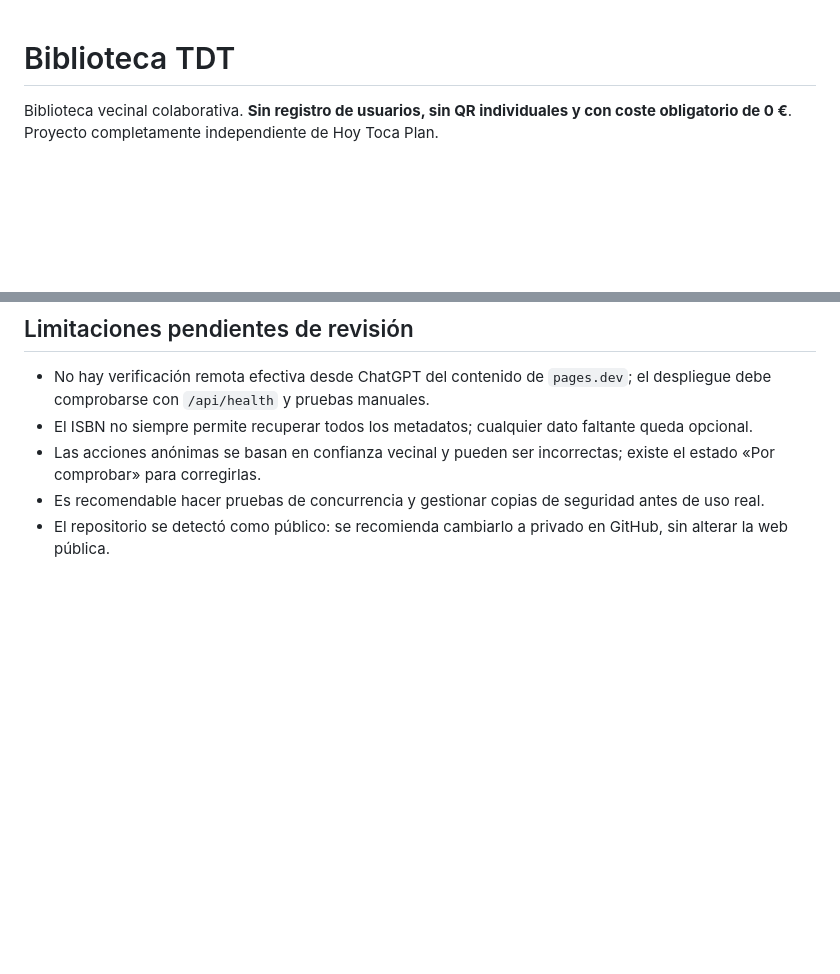
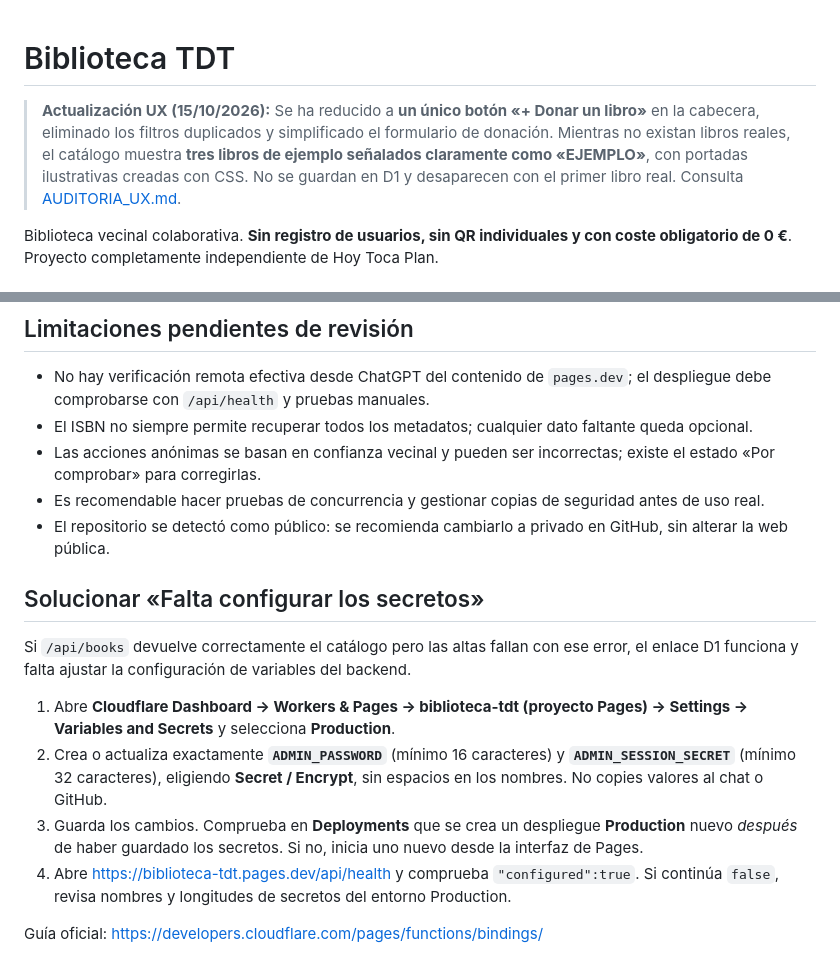
Before and after one commit to Juanan88/biblioteca-tdt, a Markdown page: README.md, 2 parts joined by grey strips. Drawn GitHub-style; blank space fills up the shorter version.

Commit message:
docs: explicar demo UX y solución de secretos de Cloudflare Pages

```diff
--- a/README.md
+++ b/README.md
@@ -1,4 +1,6 @@
 # Biblioteca TDT
+
+> **Actualización UX (15/10/2026):** Se ha reducido a **un único botón «+ Donar un libro»** en la cabecera, eliminado los filtros duplicados y simplificado el formulario de donación. Mientras no existan libros reales, el catálogo muestra **tres libros de ejemplo señalados claramente como «EJEMPLO»**, con portadas ilustrativas creadas con CSS. No se guardan en D1 y desaparecen con el primer libro real. Consulta [AUDITORIA_UX.md](./AUDITORIA_UX.md).
 
 Biblioteca vecinal colaborativa. **Sin registro de usuarios, sin QR individuales y con coste obligatorio de 0 €**. Proyecto completamente independiente de Hoy Toca Plan.
 
@@ -99,3 +101,14 @@ Para desplegar manualmente con el CLI desde una sesión autenticada (no obligato
 - Las acciones anónimas se basan en confianza vecinal y pueden ser incorrectas; existe el estado «Por comprobar» para corregirlas.
 - Es recomendable hacer pruebas de concurrencia y gestionar copias de seguridad antes de uso real.
 - El repositorio se detectó como público: se recomienda cambiarlo a privado en GitHub, sin alterar la web pública.
+
+## Solucionar «Falta configurar los secretos»
+
+Si `/api/books` devuelve correctamente el catálogo pero las altas fallan con ese error, el enlace D1 funciona y falta ajustar la configuración de variables del backend.
+
+1. Abre **Cloudflare Dashboard → Workers & Pages → biblioteca-tdt (proyecto Pages) → Settings → Variables and Secrets** y selecciona **Production**.
+2. Crea o actualiza exactamente **`ADMIN_PASSWORD`** (mínimo 16 caracteres) y **`ADMIN_SESSION_SECRET`** (mínimo 32 caracteres), eligiendo **Secret / Encrypt**, sin espacios en los nombres. No copies valores al chat o GitHub.
+3. Guarda los cambios. Comprueba en **Deployments** que se crea un despliegue **Production** nuevo *después* de haber guardado los secretos. Si no, inicia uno nuevo desde la interfaz de Pages.
+4. Abre https://biblioteca-tdt.pages.dev/api/health y comprueba `"configured":true`. Si continúa `false`, revisa nombres y longitudes de secretos del entorno Production.
+
+Guía oficial: https://developers.cloudflare.com/pages/functions/bindings/
```
